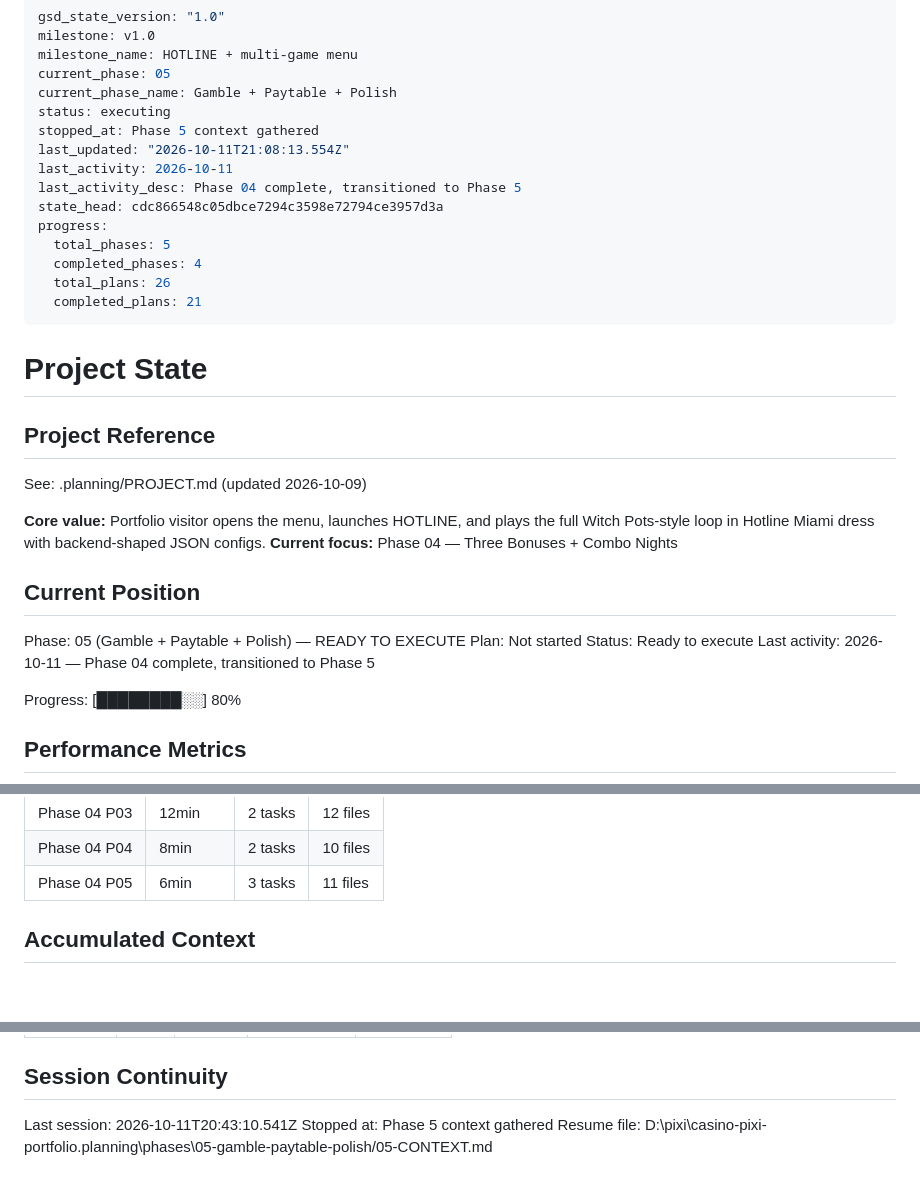
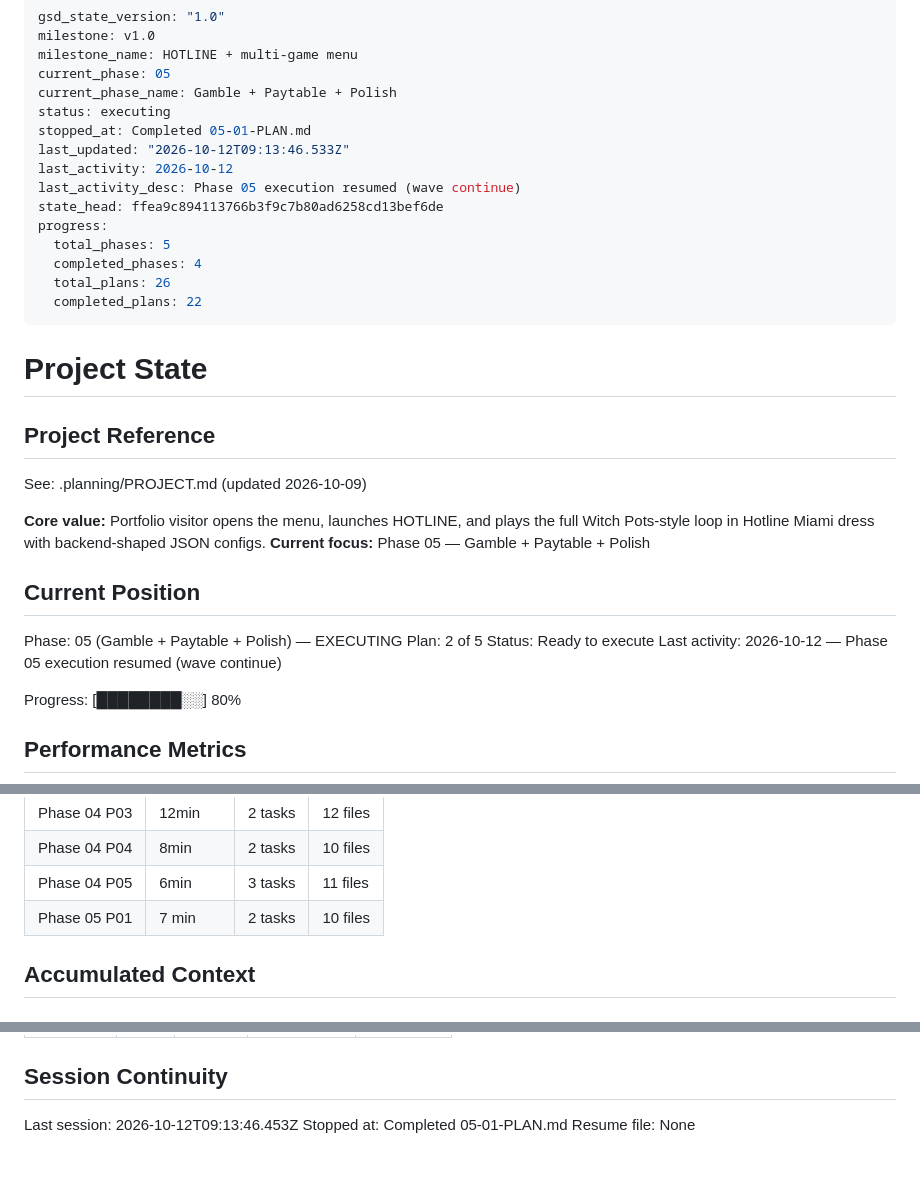
Before and after one commit to ErrTem/casino-pixi-portfolio, a Markdown page: .planning/STATE.md, 3 parts joined by grey strips. GitHub-like rendering.

Commit message:
docs(05-01): update state and roadmap

```diff
--- a/.planning/STATE.md
+++ b/.planning/STATE.md
@@ -5,16 +5,16 @@ milestone_name: HOTLINE + multi-game menu
 current_phase: 05
 current_phase_name: Gamble + Paytable + Polish
 status: executing
-stopped_at: Phase 5 context gathered
-last_updated: "2026-10-11T21:08:13.554Z"
-last_activity: 2026-10-11
-last_activity_desc: Phase 04 complete, transitioned to Phase 5
-state_head: cdc866548c05dbce7294c3598e72794ce3957d3a
+stopped_at: Completed 05-01-PLAN.md
+last_updated: "2026-10-12T09:13:46.533Z"
+last_activity: 2026-10-12
+last_activity_desc: Phase 05 execution resumed (wave continue)
+state_head: ffea9c894113766b3f9c7b80ad6258cd13bef6de
 progress:
   total_phases: 5
   completed_phases: 4
   total_plans: 26
-  completed_plans: 21
+  completed_plans: 22
 ---
 
 # Project State
@@ -24,14 +24,14 @@ progress:
 See: .planning/PROJECT.md (updated 2026-10-09)
 
 **Core value:** Portfolio visitor opens the menu, launches HOTLINE, and plays the full Witch Pots-style loop in Hotline Miami dress with backend-shaped JSON configs.
-**Current focus:** Phase 04 — Three Bonuses + Combo Nights
+**Current focus:** Phase 05 — Gamble + Paytable + Polish
 
 ## Current Position
 
-Phase: 05 (Gamble + Paytable + Polish) — READY TO EXECUTE
-Plan: Not started
+Phase: 05 (Gamble + Paytable + Polish) — EXECUTING
+Plan: 2 of 5
 Status: Ready to execute
-Last activity: 2026-10-11 — Phase 04 complete, transitioned to Phase 5
+Last activity: 2026-10-12 — Phase 05 execution resumed (wave continue)
 
 Progress: [████████░░] 80%
 
@@ -83,6 +83,7 @@ Progress: [████████░░] 80%
 | Phase 04 P03 | 12min | 2 tasks | 12 files |
 | Phase 04 P04 | 8min | 2 tasks | 10 files |
 | Phase 04 P05 | 6min | 3 tasks | 11 files |
+| Phase 05 P01 | 7 min | 2 tasks | 10 files |
 
 ## Accumulated Context
 
@@ -151,6 +153,6 @@ None yet.
 
 ## Session Continuity
 
-Last session: 2026-10-11T20:43:10.541Z
-Stopped at: Phase 5 context gathered
-Resume file: D:\pixi\casino-pixi-portfolio\.planning\phases\05-gamble-paytable-polish/05-CONTEXT.md
+Last session: 2026-10-12T09:13:46.453Z
+Stopped at: Completed 05-01-PLAN.md
+Resume file: None
```
Also changed, not shown: other parts of .planning/STATE.md (+1 -0 lines), .planning/ROADMAP.md (+3 -3 lines).
